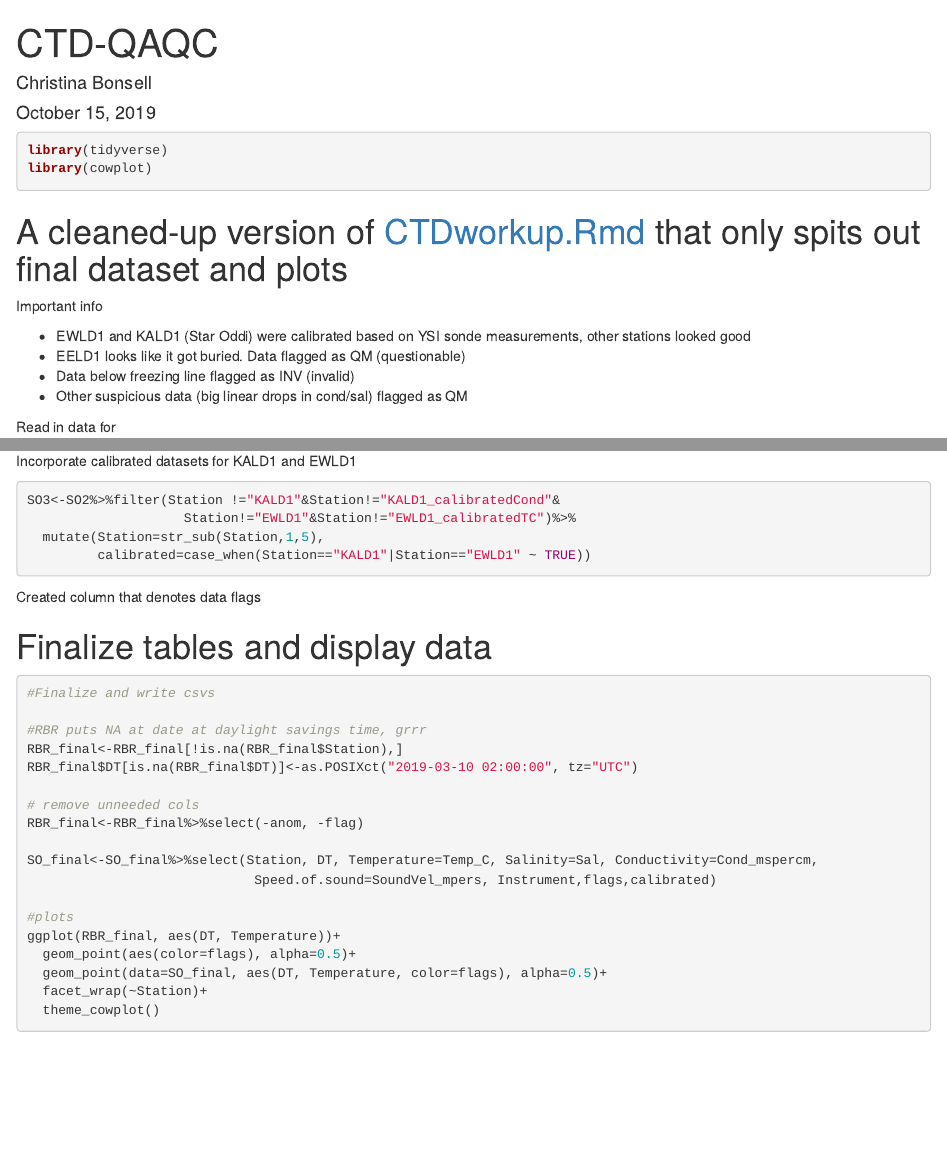
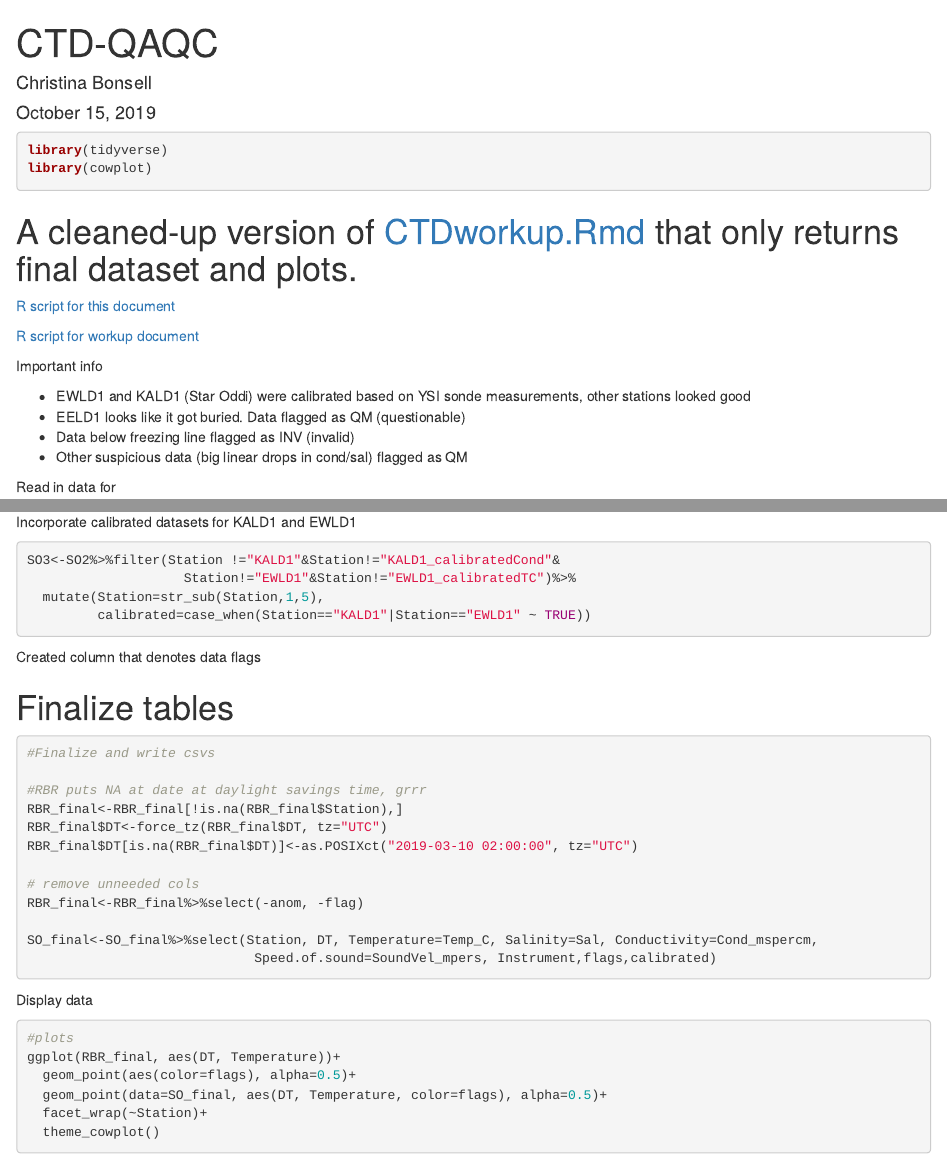
Before and after one commit to cbonsell/ble-instrumentation, an R Markdown document (CTD-QAQC.Rmd): the page in a window 1100 px wide, from its top, and a second part further down, joined at a grey line. The pictures show the output file CTD-QAQC.html that the author committed with the source, opened offline.

Commit message:
added links

````diff
--- a/CTD-QAQC.Rmd
+++ b/CTD-QAQC.Rmd
@@ -14,7 +14,11 @@ library(tidyverse)
 library(cowplot)
 ```
 
-# A cleaned-up version of [CTDworkup.Rmd](https://github.com/cbonsell/ble-instumentation/blob/master/CTDworkup.Rmd) that only spits out final dataset and plots
+# A cleaned-up version of [CTDworkup.Rmd](https://cbonsell.github.io/ble-instrumentation/CTDworkup) that only returns final dataset and plots.
+
+[R script for this document](https://github.com/cbonsell/ble-instrumentation/blob/master/CTD-QAQC.Rmd)
+
+[R script for workup document](https://github.com/cbonsell/ble-instrumentation/blob/master/CTDworkup.Rmd)
 
 Important info
 
````
Also changed, not shown: TCM-QAQC.Rmd (+5 -1 lines), CTD-QAQC.html, TCM-QAQC.html.
